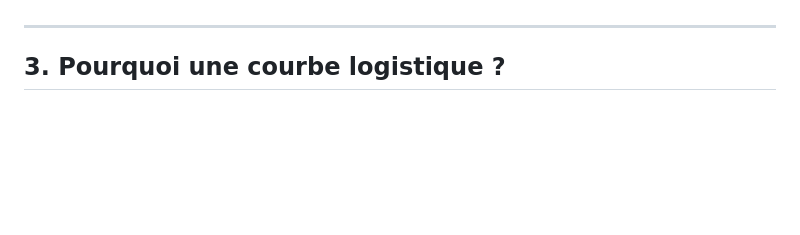
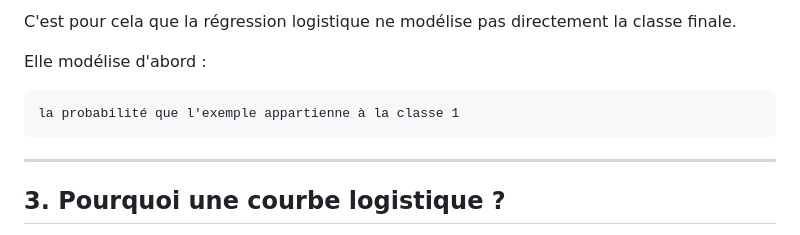
Before and after one commit to aah-supports/Machine-Learning, a Markdown page: 03_regression_logistique.md, the part around one of its changes. Rendered like a GitHub page; blank space fills up the shorter version.

````diff
--- a/03_regression_logistique.md
+++ b/03_regression_logistique.md
@@ -61,3 +137,10 @@ On est donc dans un problème de classification.
+C'est pour cela que la régression logistique ne modélise pas directement la classe finale.
+
+Elle modélise d'abord :
+
+```text
+la probabilité que l'exemple appartienne à la classe 1
+```
 
 ---
 
````
Also changed, not shown: other parts of 03_regression_logistique.md (+76 -0 lines).
